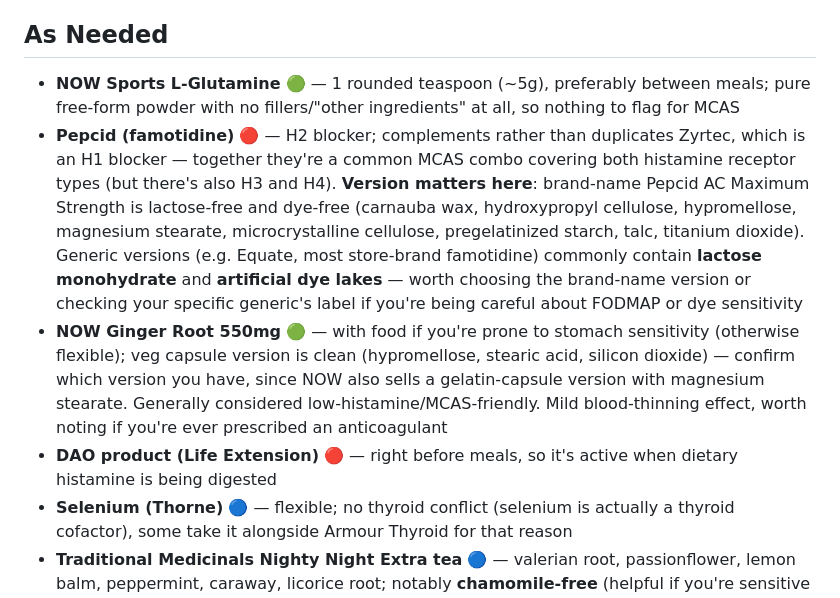
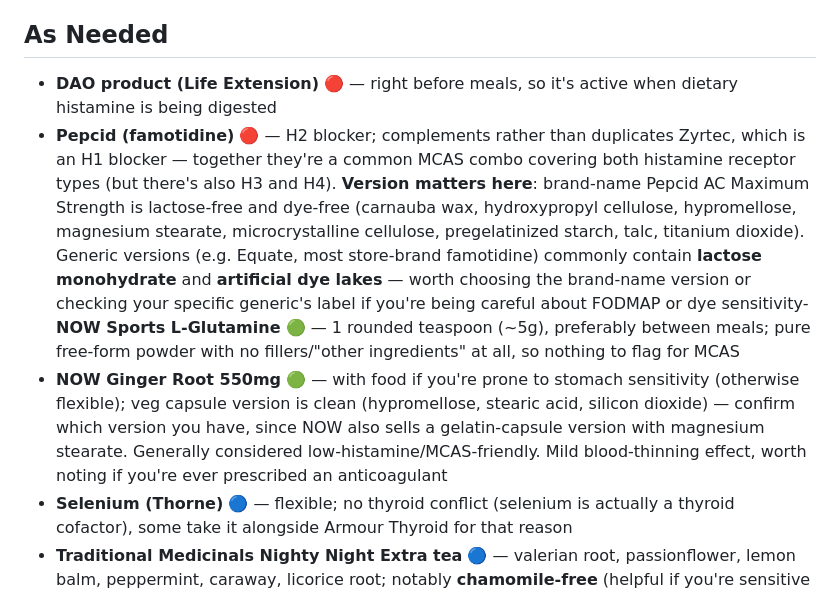
Before and after one commit to eflaherty/Projects, a Markdown page: LC/meds/daily.md, the part around the change. GitHub-like rendering.

```diff
--- a/LC/meds/daily.md
+++ b/LC/meds/daily.md
@@ -35,10 +35,9 @@
 - **Nutricost Zinc Carnosine (86mg, 18mg elemental zinc)** 🟢 — same 4-hour rule from thyroid as magnesium; clean label (rice flour, hypromellose capsule, magnesium stearate vegetable source), no calcium/lactose. Zinc carnosine is specifically studied for gastric/mucosal lining support (vs. general zinc absorption from picolinate), so it complements your gut-health items like L-Glutamine
 
 ## As Needed
-- **NOW Sports L-Glutamine** 🟢 — 1 rounded teaspoon (~5g), preferably between meals; pure free-form powder with no fillers/"other ingredients" at all, so nothing to flag for MCAS
-- **Pepcid (famotidine)** 🔴 — H2 blocker; complements rather than duplicates Zyrtec, which is an H1 blocker — together they're a common MCAS combo covering both histamine receptor types (but there's also H3 and H4). **Version matters here**: brand-name Pepcid AC Maximum Strength is lactose-free and dye-free (carnauba wax, hydroxypropyl cellulose, hypromellose, magnesium stearate, microcrystalline cellulose, pregelatinized starch, talc, titanium dioxide). Generic versions (e.g. Equate, most store-brand famotidine) commonly contain **lactose monohydrate** and **artificial dye lakes** — worth choosing the brand-name version or checking your specific generic's label if you're being careful about FODMAP or dye sensitivity
+- **DAO product (Life Extension)** 🔴 — right before meals, so it's active when dietary histamine is being digested
+- **Pepcid (famotidine)** 🔴 — H2 blocker; complements rather than duplicates Zyrtec, which is an H1 blocker — together they're a common MCAS combo covering both histamine receptor types (but there's also H3 and H4). **Version matters here**: brand-name Pepcid AC Maximum Strength is lactose-free and dye-free (carnauba wax, hydroxypropyl cellulose, hypromellose, magnesium stearate, microcrystalline cellulose, pregelatinized starch, talc, titanium dioxide). Generic versions (e.g. Equate, most store-brand famotidine) commonly contain **lactose monohydrate** and **artificial dye lakes** — worth choosing the brand-name version or checking your specific generic's label if you're being careful about FODMAP or dye sensitivity- **NOW Sports L-Glutamine** 🟢 — 1 rounded teaspoon (~5g), preferably between meals; pure free-form powder with no fillers/"other ingredients" at all, so nothing to flag for MCAS
 - **NOW Ginger Root 550mg** 🟢 — with food if you're prone to stomach sensitivity (otherwise flexible); veg capsule version is clean (hypromellose, stearic acid, silicon dioxide) — confirm which version you have, since NOW also sells a gelatin-capsule version with magnesium stearate. Generally considered low-histamine/MCAS-friendly. Mild blood-thinning effect, worth noting if you're ever prescribed an anticoagulant
-- **DAO product (Life Extension)** 🔴 — right before meals, so it's active when dietary histamine is being digested
 - **Selenium (Thorne)** 🔵 — flexible; no thyroid conflict (selenium is actually a thyroid cofactor), some take it alongside Armour Thyroid for that reason
 - **Traditional Medicinals Nighty Night Extra tea** 🔵 — valerian root, passionflower, lemon balm, peppermint, caraway, licorice root; notably **chamomile-free** (helpful if you're sensitive to ragweed/Asteraceae-family plants). Contains licorice root — can raise blood pressure with regular use, worth monitoring. Manufacturer recommends not using continuously for more than 2 weeks without a break. Valerian is sedating, so be mindful if combining with anything else that makes you drowsy
 
```
